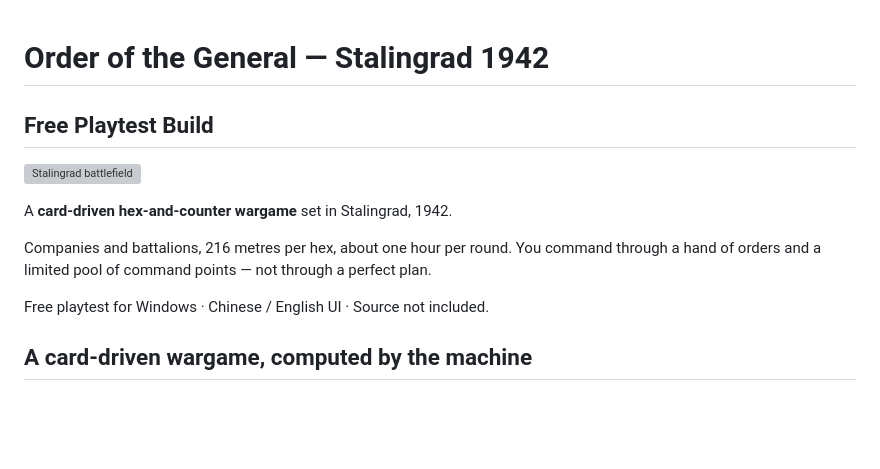
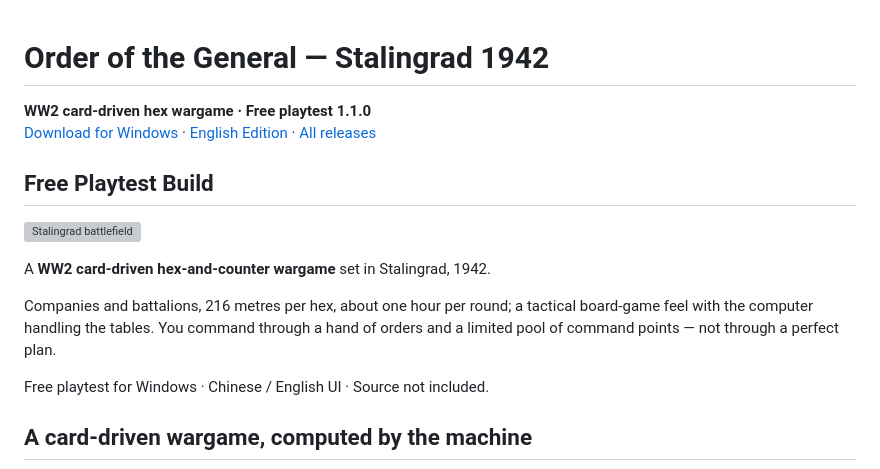
Before and after one commit to zhaooahz11111/order-of-the-general, a Markdown page: README.md, the part around the change. Drawn GitHub-style; blank space fills up the shorter version; grey boxes are pictures that could not be loaded.

Commit message:
Improve README SEO opening

```diff
--- a/README.md
+++ b/README.md
@@ -1,11 +1,15 @@
 # Order of the General — Stalingrad 1942
+
+**WW2 card-driven hex wargame · Free playtest 1.1.0**
+[Download for Windows](https://github.com/zhaooahz11111/order-of-the-general/releases/latest) · [English Edition](https://github.com/zhaooahz11111/order-of-the-general/releases/tag/v1.1.0-en) · [All releases](https://github.com/zhaooahz11111/order-of-the-general/releases)
+
 ## Free Playtest Build
 
 ![Stalingrad battlefield](screenshots/01-hero.png)
 
-A **card-driven hex-and-counter wargame** set in Stalingrad, 1942.
+A **WW2 card-driven hex-and-counter wargame** set in Stalingrad, 1942.
 
-Companies and battalions, 216 metres per hex, about one hour per round. You command through a hand of orders and a limited pool of command points — not through a perfect plan.
+Companies and battalions, 216 metres per hex, about one hour per round; a tactical board-game feel with the computer handling the tables. You command through a hand of orders and a limited pool of command points — not through a perfect plan.
 
 Free playtest for Windows · Chinese / English UI · Source not included.
 
```
